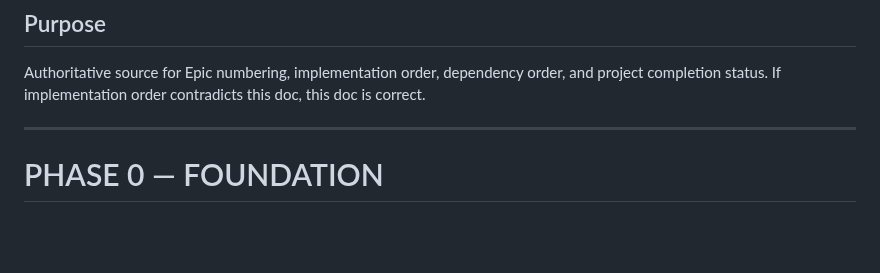
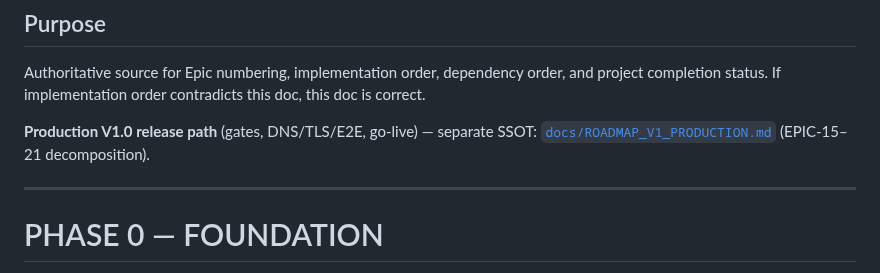
Before and after one commit to svblab/lotto-game, a Markdown page: docs/ROADMAP.md, the part around the change. Drawn GitHub-style; blank space fills up the shorter version.

```diff
--- a/docs/ROADMAP.md
+++ b/docs/ROADMAP.md
@@ -2,6 +2,9 @@
 
 ## Purpose
 Authoritative source for Epic numbering, implementation order, dependency order, and project completion status. If implementation order contradicts this doc, this doc is correct.
+
+**Production V1.0 release path** (gates, DNS/TLS/E2E, go-live) — separate SSOT:
+[`docs/ROADMAP_V1_PRODUCTION.md`](ROADMAP_V1_PRODUCTION.md) (EPIC-15–21 decomposition).
 
 ---
 
```
Also changed, not shown: docs/README.md (+1 -0 lines), docs/ROADMAP_V1_PRODUCTION.md (added, +544 -0 lines).
